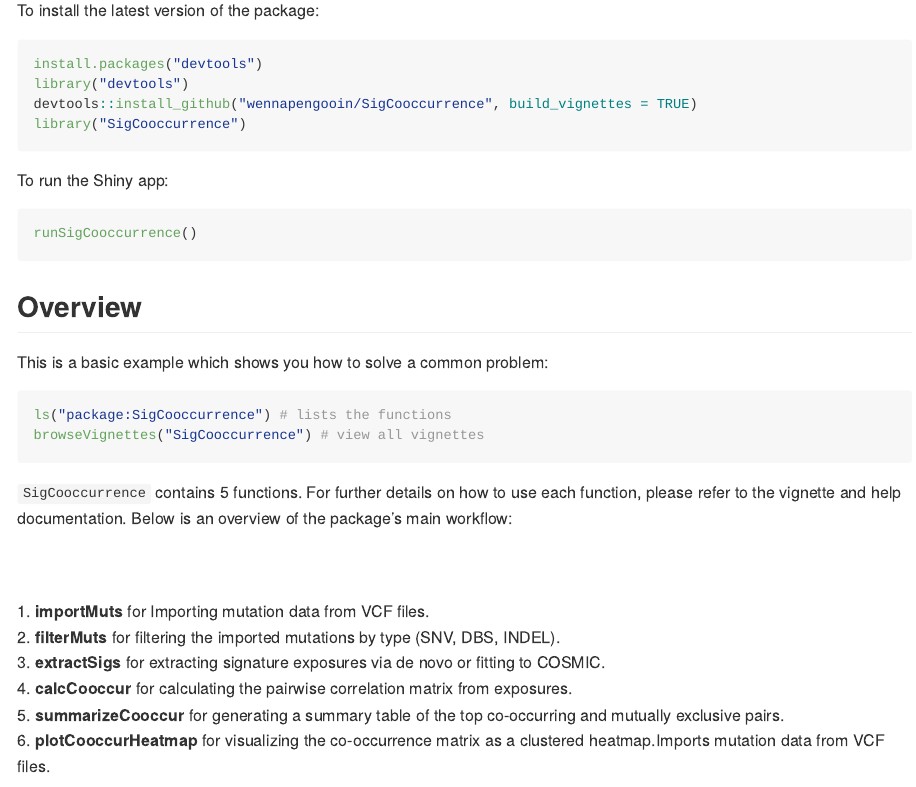
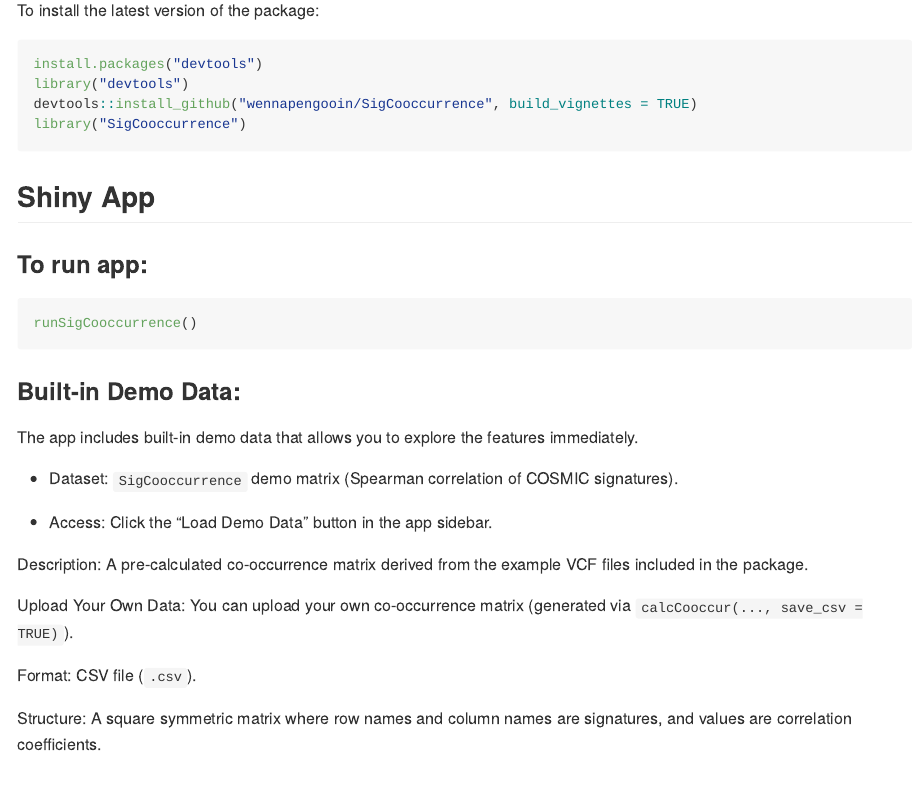
Before and after one commit to wennapengooin/SigCooccurrence, an R Markdown document (README.Rmd): the page in a window 1100 px wide, from 510 px down. The pictures show the output file README.md that the author committed with the source, drawn offline in the style of GitHub.

Commit message:
edit read me

````diff
--- a/README.Rmd
+++ b/README.Rmd
@@ -39,11 +39,29 @@
 library("SigCooccurrence")
 ```
 
-To run the Shiny app:
+## Shiny App
+
+### To run  app:
 
 ``` r
 runSigCooccurrence()
 ```
+
+### Built-in Demo Data:
+The app includes built-in demo data that allows you to explore the features immediately.
+
+- Dataset: `SigCooccurrence` demo matrix (Spearman correlation of COSMIC signatures).
+
+- Access: Click the "Load Demo Data" button in the app sidebar.
+
+Description: A pre-calculated co-occurrence matrix derived from the example VCF files included in the package.
+
+Upload Your Own Data:
+You can upload your own co-occurrence matrix (generated via `calcCooccur(..., save_csv = TRUE)`).
+
+Format: CSV file (`.csv`).
+
+Structure: A square symmetric matrix where row names and column names are signatures, and values are correlation coefficients.
 
 ## Overview
 
````
Also changed, not shown: README.md, README.Rmd (1 more changed lines).
